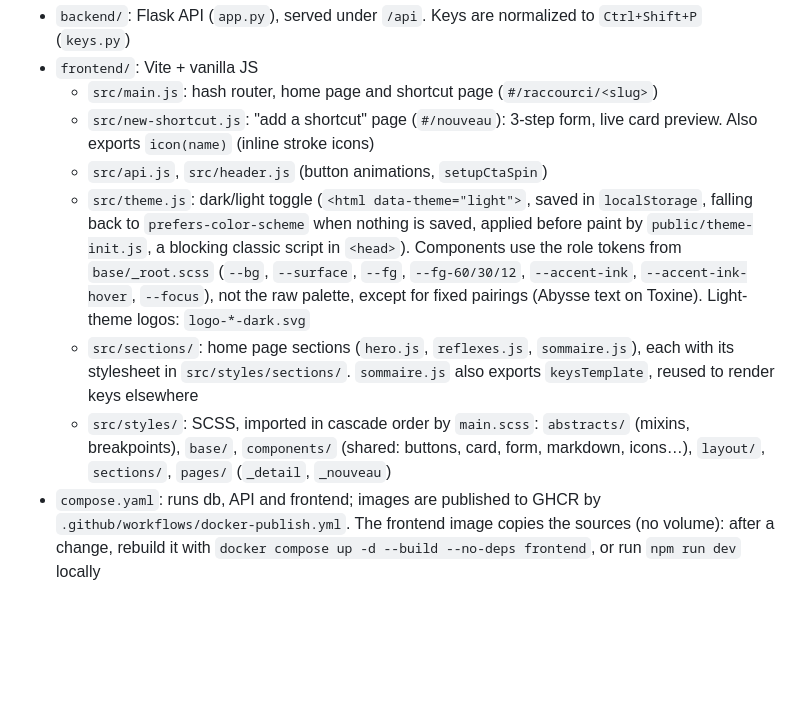
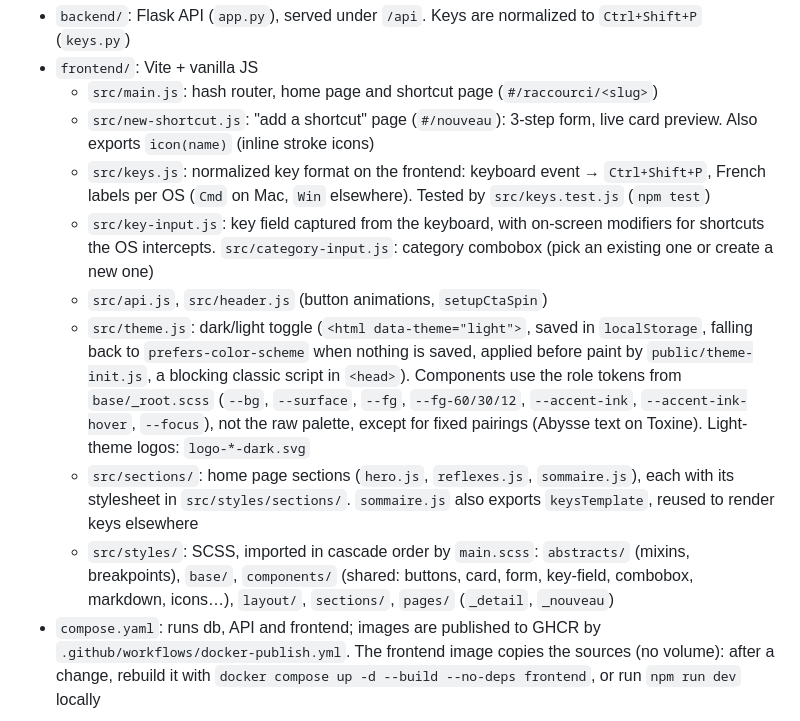
Before and after one commit to Alexandre74739/TD-raccourci, a Markdown page: CLAUDE.md, the part around the change. GitHub-like rendering; blank space fills up the shorter version.

Commit message:
Describe the form modules in CLAUDE.md

```diff
--- a/CLAUDE.md
+++ b/CLAUDE.md
@@ -6,10 +6,12 @@ Shared catalogue of keyboard-shortcut cards, stored in PostgreSQL. `content/*.md
 - `frontend/`: Vite + vanilla JS
   - `src/main.js`: hash router, home page and shortcut page (`#/raccourci/<slug>`)
   - `src/new-shortcut.js`: "add a shortcut" page (`#/nouveau`): 3-step form, live card preview. Also exports `icon(name)` (inline stroke icons)
+  - `src/keys.js`: normalized key format on the frontend: keyboard event → `Ctrl+Shift+P`, French labels per OS (`Cmd` on Mac, `Win` elsewhere). Tested by `src/keys.test.js` (`npm test`)
+  - `src/key-input.js`: key field captured from the keyboard, with on-screen modifiers for shortcuts the OS intercepts. `src/category-input.js`: category combobox (pick an existing one or create a new one)
   - `src/api.js`, `src/header.js` (button animations, `setupCtaSpin`)
   - `src/theme.js`: dark/light toggle (`<html data-theme="light">`, saved in `localStorage`, falling back to `prefers-color-scheme` when nothing is saved, applied before paint by `public/theme-init.js`, a blocking classic script in `<head>`). Components use the role tokens from `base/_root.scss` (`--bg`, `--surface`, `--fg`, `--fg-60/30/12`, `--accent-ink`, `--accent-ink-hover`, `--focus`), not the raw palette, except for fixed pairings (Abysse text on Toxine). Light-theme logos: `logo-*-dark.svg`
   - `src/sections/`: home page sections (`hero.js`, `reflexes.js`, `sommaire.js`), each with its stylesheet in `src/styles/sections/`. `sommaire.js` also exports `keysTemplate`, reused to render keys elsewhere
-  - `src/styles/`: SCSS, imported in cascade order by `main.scss`: `abstracts/` (mixins, breakpoints), `base/`, `components/` (shared: buttons, card, form, markdown, icons…), `layout/`, `sections/`, `pages/` (`_detail`, `_nouveau`)
+  - `src/styles/`: SCSS, imported in cascade order by `main.scss`: `abstracts/` (mixins, breakpoints), `base/`, `components/` (shared: buttons, card, form, key-field, combobox, markdown, icons…), `layout/`, `sections/`, `pages/` (`_detail`, `_nouveau`)
 - `compose.yaml`: runs db, API and frontend; images are published to GHCR by `.github/workflows/docker-publish.yml`. The frontend image copies the sources (no volume): after a change, rebuild it with `docker compose up -d --build --no-deps frontend`, or run `npm run dev` locally
 
 ## Brand guidelines (Brandboard)
```
